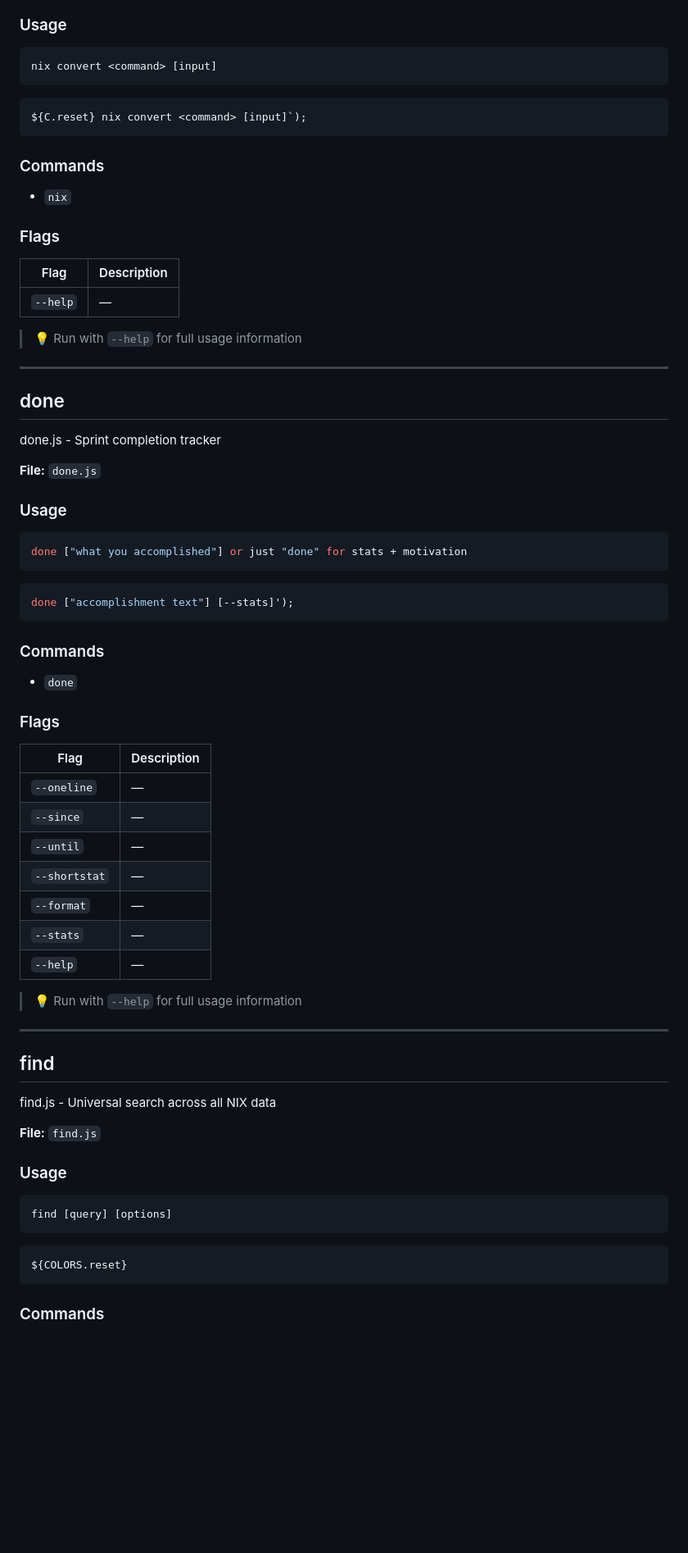
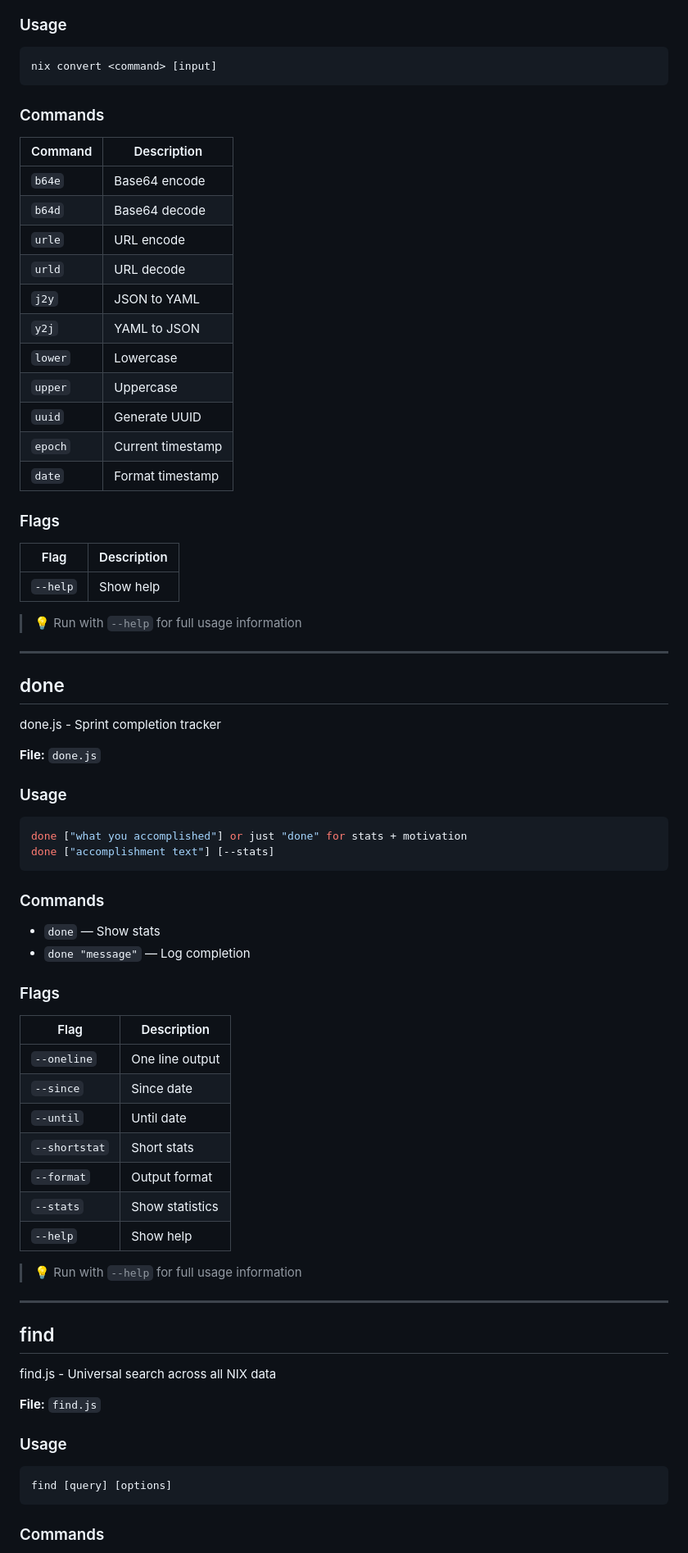
Before and after one commit to nixthe6th/nix666, a Markdown page: API.md, the part around one of its changes. Shown at 82% size. Drawn GitHub-style; blank space fills up the shorter version.

````diff
--- a/API.md
+++ b/API.md
@@ -129,19 +133,28 @@ convert.js — Swiss Army knife converter utility
 ```bash
 nix convert <command> [input]
 ```
-```bash
-${C.reset} nix convert <command> [input]`);
-```
 
 ### Commands
 
-- `nix`
+| Command | Description |
+|---------|-------------|
+| `b64e` | Base64 encode |
+| `b64d` | Base64 decode |
+| `urle` | URL encode |
+| `urld` | URL decode |
+| `j2y` | JSON to YAML |
+| `y2j` | YAML to JSON |
+| `lower` | Lowercase |
+| `upper` | Uppercase |
+| `uuid` | Generate UUID |
+| `epoch` | Current timestamp |
+| `date` | Format timestamp |
 
 ### Flags
 
 | Flag | Description |
 |------|-------------|
-| `--help` | — |
+| `--help` | Show help |
 
 > 💡 Run with `--help` for full usage information
 
@@ -157,26 +170,25 @@ done.js - Sprint completion tracker
 
 ```bash
 done ["what you accomplished"] or just "done" for stats + motivation
-```
-```bash
-done ["accomplishment text"] [--stats]');
+done ["accomplishment text"] [--stats]
 ```
 
 ### Commands
 
-- `done`
+- `done` — Show stats
+- `done "message"` — Log completion
 
 ### Flags
 
 | Flag | Description |
 |------|-------------|
-| `--oneline` | — |
-| `--since` | — |
-| `--until` | — |
-| `--shortstat` | — |
-| `--format` | — |
-| `--stats` | — |
-| `--help` | — |
+| `--oneline` | One line output |
+| `--since` | Since date |
+| `--until` | Until date |
+| `--shortstat` | Short stats |
+| `--format` | Output format |
+| `--stats` | Show statistics |
+| `--help` | Show help |
 
 > 💡 Run with `--help` for full usage information
 
@@ -193,9 +205,6 @@ find.js - Universal search across all NIX data
 ```bash
 find [query] [options]
 ```
-```bash
-${COLORS.reset}
-```
 
 ### Commands
 
````
Also changed, not shown: other parts of API.md (+203 -164 lines), CHANGELOG.md (+9 -0 lines), memory/2026-01-31.md (added, +46 -0 lines).
